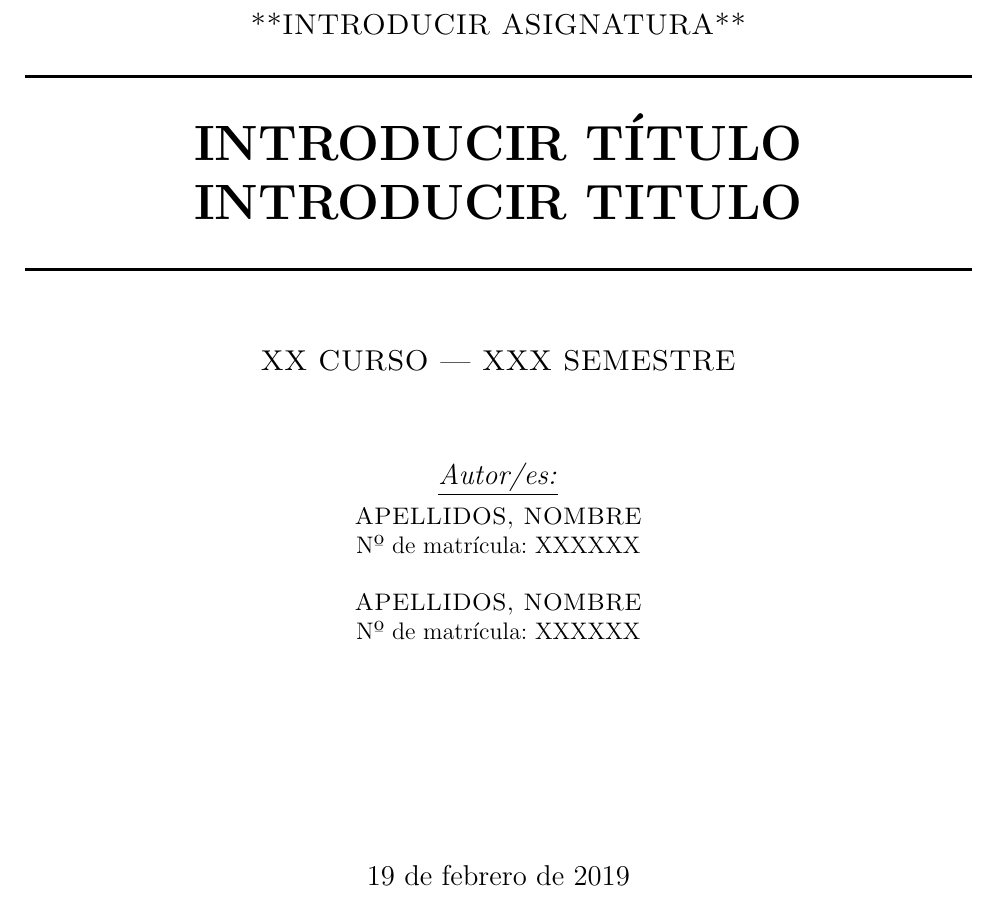
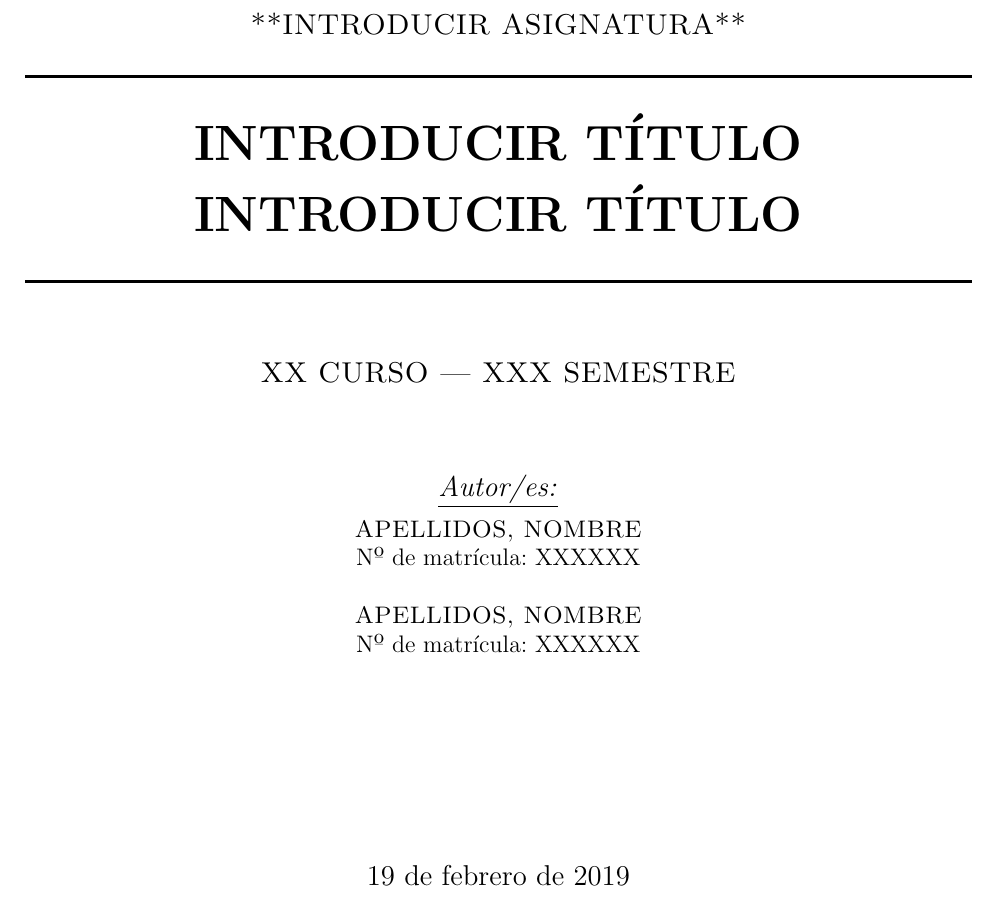
Before and after one commit to Charly98cma/MyLaTeXTemplates, a LaTeX document (plantilla.tex): part of page 1 of 3, cut so that both start at the same text. Compiled offline with pdfLaTeX.

Commit message:
Added la tilde.

```diff
--- a/plantilla.tex
+++ b/plantilla.tex
@@ -56,8 +56,8 @@
   % --- TITULO PRINCIPAL ---
   \HRule\\[0.4cm]
 
-  {\huge\bfseries INTRODUCIR TÍTULO\\[0.4cm] INTRODUCIR TITULO}\\[0.4cm]
-
+  {\huge\bfseries INTRODUCIR TÍTULO\\[0.4cm] INTRODUCIR TÍTULO}\\[0.4cm]
+  % Gaspi estuvo aquí y añadió la tilde.
   \HRule\\[1.25cm]
 
   % --- DATOS CURSO Y SEMESTRE ---
```
Also changed, not shown: plantilla.pdf.
